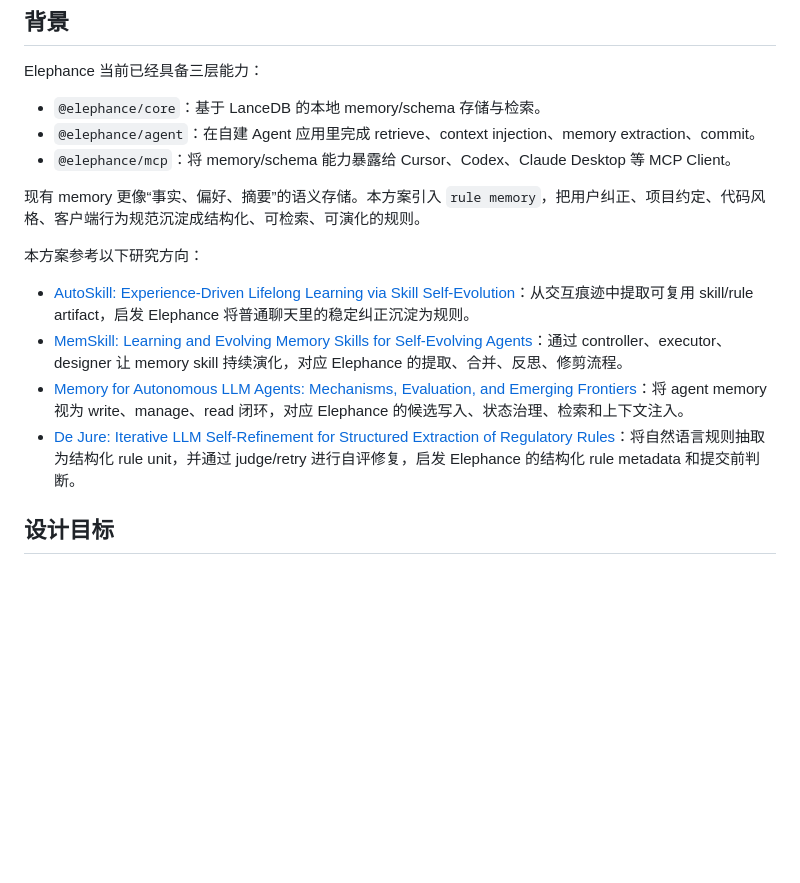
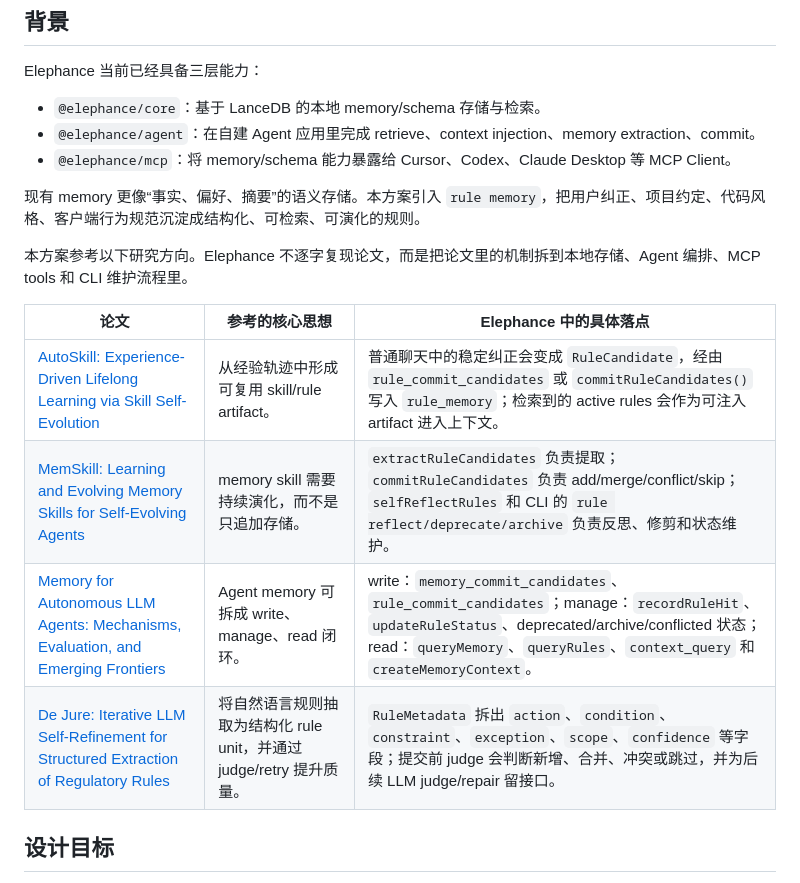
Before and after one commit to l1uqi/elephance, a Markdown page: docs/rule-evolution-system.zh-CN.md, the part around the change. Rendered like a GitHub page; blank space fills up the shorter version.

```diff
--- a/docs/rule-evolution-system.zh-CN.md
+++ b/docs/rule-evolution-system.zh-CN.md
@@ -12,12 +12,14 @@ Elephance 当前已经具备三层能力：
 
 现有 memory 更像“事实、偏好、摘要”的语义存储。本方案引入 `rule memory`，把用户纠正、项目约定、代码风格、客户端行为规范沉淀成结构化、可检索、可演化的规则。
 
-本方案参考以下研究方向：
+本方案参考以下研究方向。Elephance 不逐字复现论文，而是把论文里的机制拆到本地存储、Agent 编排、MCP tools 和 CLI 维护流程里。
 
-- [AutoSkill: Experience-Driven Lifelong Learning via Skill Self-Evolution](https://arxiv.org/abs/2603.01145)：从交互痕迹中提取可复用 skill/rule artifact，启发 Elephance 将普通聊天里的稳定纠正沉淀为规则。
-- [MemSkill: Learning and Evolving Memory Skills for Self-Evolving Agents](https://arxiv.org/abs/2602.02474)：通过 controller、executor、designer 让 memory skill 持续演化，对应 Elephance 的提取、合并、反思、修剪流程。
-- [Memory for Autonomous LLM Agents: Mechanisms, Evaluation, and Emerging Frontiers](https://arxiv.org/abs/2603.07670)：将 agent memory 视为 write、manage、read 闭环，对应 Elephance 的候选写入、状态治理、检索和上下文注入。
-- [De Jure: Iterative LLM Self-Refinement for Structured Extraction of Regulatory Rules](https://arxiv.org/abs/2604.02276)：将自然语言规则抽取为结构化 rule unit，并通过 judge/retry 进行自评修复，启发 Elephance 的结构化 rule metadata 和提交前判断。
+| 论文 | 参考的核心思想 | Elephance 中的具体落点 |
+| --- | --- | --- |
+| [AutoSkill: Experience-Driven Lifelong Learning via Skill Self-Evolution](https://arxiv.org/abs/2603.01145) | 从经验轨迹中形成可复用 skill/rule artifact。 | 普通聊天中的稳定纠正会变成 `RuleCandidate`，经由 `rule_commit_candidates` 或 `commitRuleCandidates()` 写入 `rule_memory`；检索到的 active rules 会作为可注入 artifact 进入上下文。 |
+| [MemSkill: Learning and Evolving Memory Skills for Self-Evolving Agents](https://arxiv.org/abs/2602.02474) | memory skill 需要持续演化，而不是只追加存储。 | `extractRuleCandidates` 负责提取；`commitRuleCandidates` 负责 add/merge/conflict/skip；`selfReflectRules` 和 CLI 的 `rule reflect/deprecate/archive` 负责反思、修剪和状态维护。 |
+| [Memory for Autonomous LLM Agents: Mechanisms, Evaluation, and Emerging Frontiers](https://arxiv.org/abs/2603.07670) | Agent memory 可拆成 write、manage、read 闭环。 | write：`memory_commit_candidates`、`rule_commit_candidates`；manage：`recordRuleHit`、`updateRuleStatus`、deprecated/archive/conflicted 状态；read：`queryMemory`、`queryRules`、`context_query` 和 `createMemoryContext`。 |
+| [De Jure: Iterative LLM Self-Refinement for Structured Extraction of Regulatory Rules](https://arxiv.org/abs/2604.02276) | 将自然语言规则抽取为结构化 rule unit，并通过 judge/retry 提升质量。 | `RuleMetadata` 拆出 `action`、`condition`、`constraint`、`exception`、`scope`、`confidence` 等字段；提交前 judge 会判断新增、合并、冲突或跳过，并为后续 LLM judge/repair 留接口。 |
 
 ## 设计目标
 
```
Also changed, not shown: README.md (+7 -5 lines), README.zh-CN.md (+7 -5 lines).
